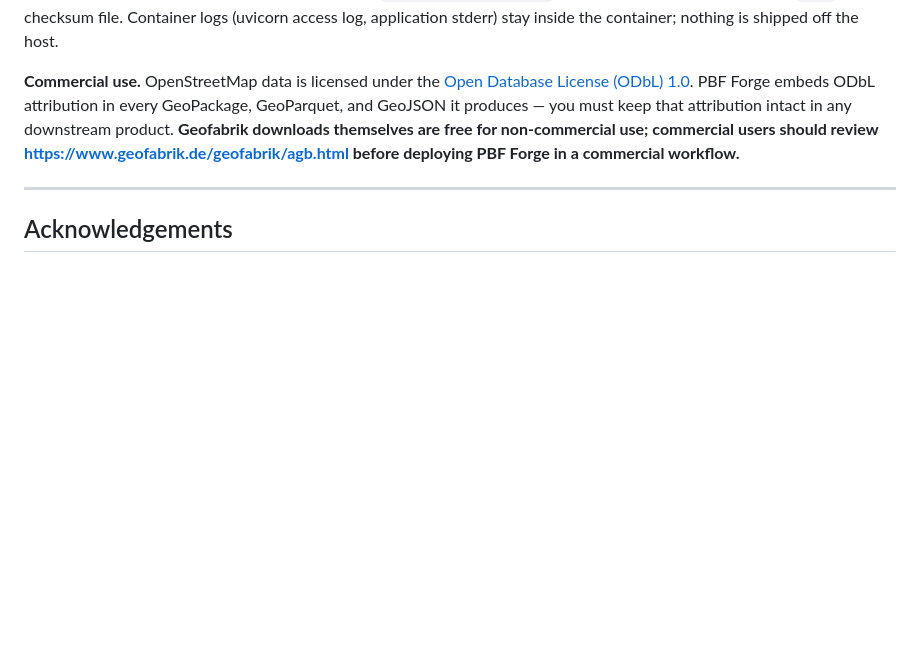
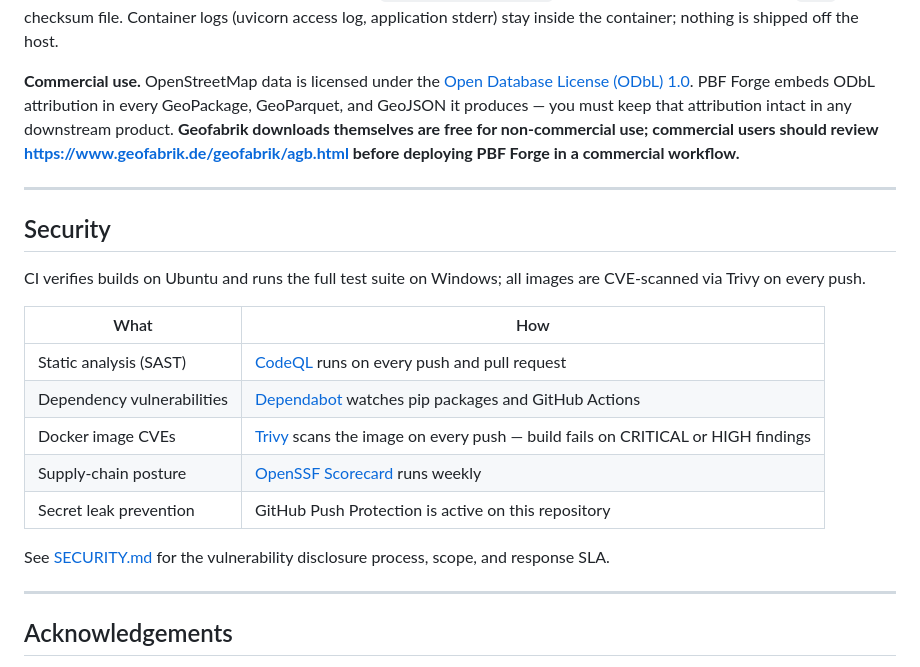
Before and after one commit to MartinHoblisch/pbf-forge, a Markdown page: README.md, the part around one of its changes. Drawn GitHub-style; blank space fills up the shorter version.

```diff
--- a/README.md
+++ b/README.md
@@ -161,6 +168,22 @@ User-facing features under consideration are tracked in [docs/ROADMAP.md](docs/R
 
 ---
 
+## Security
+
+CI verifies builds on Ubuntu and runs the full test suite on Windows; all images are CVE-scanned via Trivy on every push.
+
+| What | How |
+|---|---|
+| Static analysis (SAST) | [CodeQL](https://github.com/martinhoblisch/pbf-forge/actions/workflows/security.yml) runs on every push and pull request |
+| Dependency vulnerabilities | [Dependabot](https://github.com/martinhoblisch/pbf-forge/security/dependabot) watches pip packages and GitHub Actions |
+| Docker image CVEs | [Trivy](https://github.com/martinhoblisch/pbf-forge/actions/workflows/security.yml) scans the image on every push — build fails on CRITICAL or HIGH findings |
+| Supply-chain posture | [OpenSSF Scorecard](https://scorecard.dev/viewer/?uri=github.com/martinhoblisch/pbf-forge) runs weekly |
+| Secret leak prevention | GitHub Push Protection is active on this repository |
+
+See [SECURITY.md](SECURITY.md) for the vulnerability disclosure process, scope, and response SLA.
+
+---
+
 ## Acknowledgements
 
 - **[Geofabrik GmbH](https://www.geofabrik.de/)** — free regional OSM PBF extracts and MD5 checksums.
```
Also changed, not shown: other parts of README.md (+9 -2 lines).
